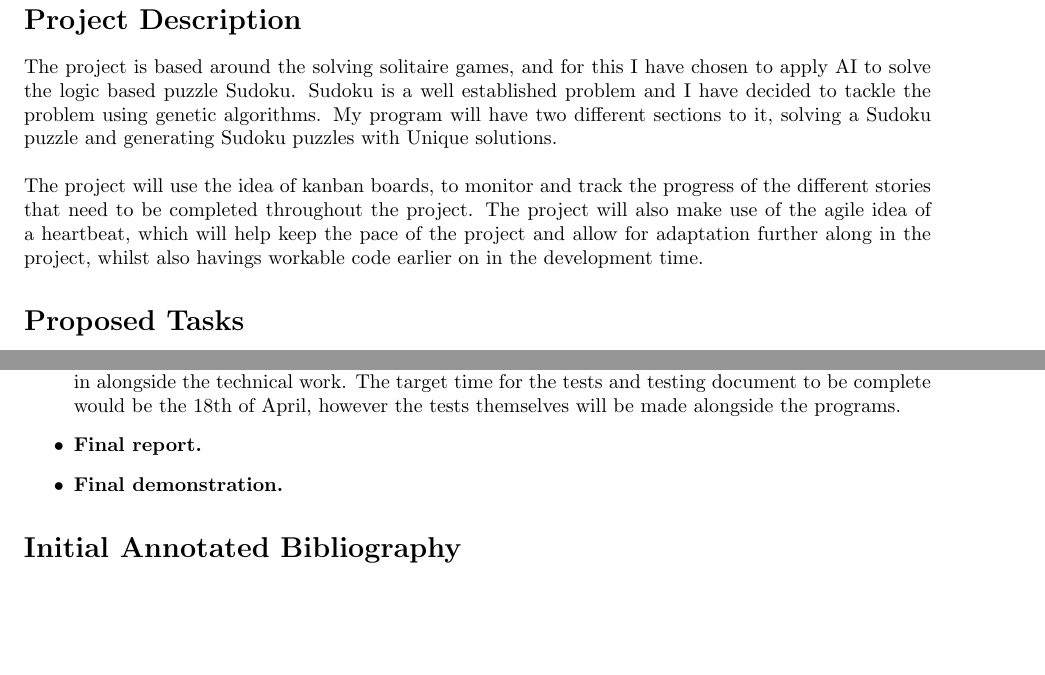
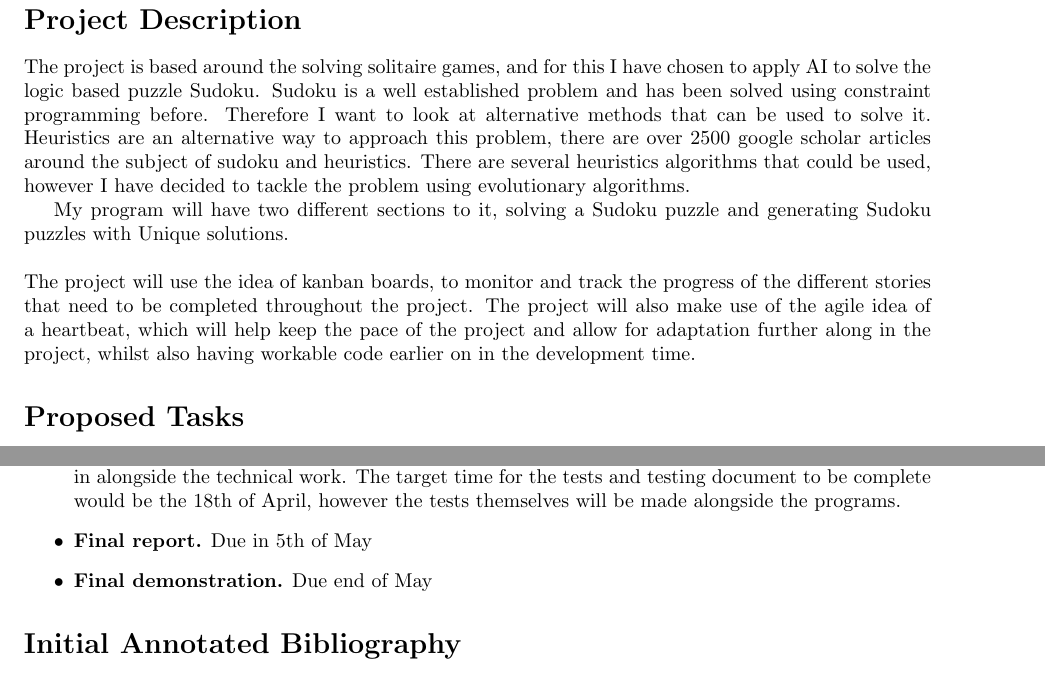
Before and after one commit to sfreeman218/MMP_Sudoku, a LaTeX document (Documentation/WIPs/Project_Outline/sdf2_ProjectOutline.tex): two parts of pages 2 and 3 of 3 before the commit and two parts of pages 2 and 3 of 4 after it, joined at a grey line, cut so that both start at the same text, the shorter picture padded with empty space. Compiled offline with pdfLaTeX.

Commit message:
Added some detail
Added dates for final report and demonstration started to update the project description

```diff
--- a/Documentation/WIPs/Project_Outline/sdf2_ProjectOutline.tex
+++ b/Documentation/WIPs/Project_Outline/sdf2_ProjectOutline.tex
@@ -38,7 +38,9 @@
 
 \newpage
 \section*{Project Description}
-The project is based around the solving solitaire games, and for this I have chosen to apply AI to solve the logic based puzzle Sudoku. Sudoku is a well established problem and I have decided to tackle the problem using genetic algorithms. My program will have two different sections to it, solving a Sudoku puzzle and generating Sudoku puzzles with Unique solutions. \\ \\
-The project will use the idea of kanban boards, to monitor and track the progress of the different stories that need to be completed throughout the project. The project will also make use of the agile idea of a heartbeat, which will help keep the pace of the project and allow for adaptation further along in the project, whilst also havings workable code earlier on in the development time.
+The project is based around the solving solitaire games, and for this I have chosen to apply AI to solve the logic based puzzle Sudoku. Sudoku is a well established problem and has been solved using constraint programming before. Therefore I want to look at alternative methods that can be used to solve it. Heuristics are an alternative way to approach this problem, there are over 2500 google scholar articles around the subject of sudoku and heuristics. There are several heuristics algorithms that could be used, however I have decided to tackle the problem using evolutionary algorithms.
+
+My program will have two different sections to it, solving a Sudoku puzzle and generating Sudoku puzzles with Unique solutions. \\ \\
+The project will use the idea of kanban boards, to monitor and track the progress of the different stories that need to be completed throughout the project. The project will also make use of the agile idea of a heartbeat, which will help keep the pace of the project and allow for adaptation further along in the project, whilst also having workable code earlier on in the development time.
 \section*{Proposed Tasks}
 \begin{itemize}
@@ -58,8 +60,8 @@ The project will use the idea of kanban boards, to monitor and track the progres
 	\item \textbf{Sudoku generator.} A stand alone application that can generate unique Sudoku puzzles of a given size and difficulty, this will then be possible to pipe into the solver program. This will include the code, runnable program and instructions on how to use the program. The target time for completing the generator is the 27th of March.
 	\item \textbf{Requirements document.} A document will be produced listing the requirements for the project, listing out the goals for what will count as the project being complete, as well as some non functional requirements as stretch goals. This will later be integrated into the final report. The target time for completion of the requirements document is 20th of February.
 	\item \textbf{Tests.} A set of tests will be created using the requirements, both unit and integration tests, which will be made using Junit or unittest depending on the language decided. There will also be a document produced alongside this, noting the results of the tests and how the different requirements have been met. The document will later be integrated into the final report, and the test code handed in alongside the technical work. The target time for the tests and testing document to be complete would be the 18th of April, however the tests themselves will be made alongside the programs.
-	\item \textbf{Final report.}
-	\item \textbf{Final demonstration.}
+	\item \textbf{Final report.} Due in 5th of May
+	\item \textbf{Final demonstration.} Due end of May
 \end{itemize}
 
 \section*{Initial Annotated Bibliography}
```
Also changed, not shown: Documentation/WIPs/Project_Outline/sdf2_ProjectOutline.tex (4 more changed lines).
